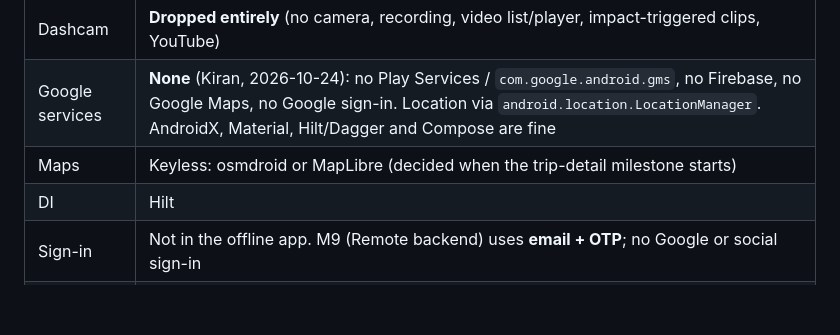
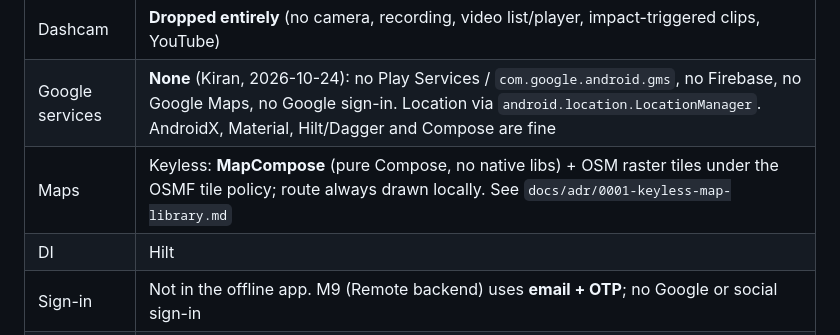
Before and after one commit to neo-the-on3/orange-box, a Markdown page: docs/PLAN.md, the part around the change. Rendered like a GitHub page; blank space fills up the shorter version.

Commit message:
docs(adr): choose MapCompose with OSM raster tiles for the keyless trip map
Closes #43

```diff
--- a/docs/PLAN.md
+++ b/docs/PLAN.md
@@ -11,7 +11,7 @@ Approach: a **clean-room re-implementation** of CarooLive's OBD-II features. No
 | minSdk / target | **minSdk 24** (Android Tester's API 25 armeabi-v7a emulator must install it), compile/target 36. Pure Kotlin, **no native libs of our own** (AndroidX ships tiny `libandroidx.graphics.path.so` / `libdatastore_shared_counter.so` for all ABIs incl. armeabi-v7a). Behaviours for API 26+ (notification channels, FGS start), 31+ (BLUETOOTH_CONNECT/SCAN, exact alarms), 33+ (POST_NOTIFICATIONS) and 34+ (FGS types) are version-gated |
 | Dashcam | **Dropped entirely** (no camera, recording, video list/player, impact-triggered clips, YouTube) |
 | Google services | **None** (Kiran, 2026-10-24): no Play Services / `com.google.android.gms`, no Firebase, no Google Maps, no Google sign-in. Location via `android.location.LocationManager`. AndroidX, Material, Hilt/Dagger and Compose are fine |
-| Maps | Keyless: osmdroid or MapLibre (decided when the trip-detail milestone starts) |
+| Maps | Keyless: **MapCompose** (pure Compose, no native libs) + OSM raster tiles under the OSMF tile policy; route always drawn locally. See `docs/adr/0001-keyless-map-library.md` |
 | DI | Hilt |
 | Sign-in | Not in the offline app. M9 (Remote backend) uses **email + OTP**; no Google or social sign-in |
 | Dropped from v1 | Floating overlay, call hang-up, silent crash call/SMS, push (GCM/FingerPush), social login, YouTube upload, server web pages |
```
Also changed, not shown: docs/adr/0001-keyless-map-library.md (added, +84 -0 lines).
